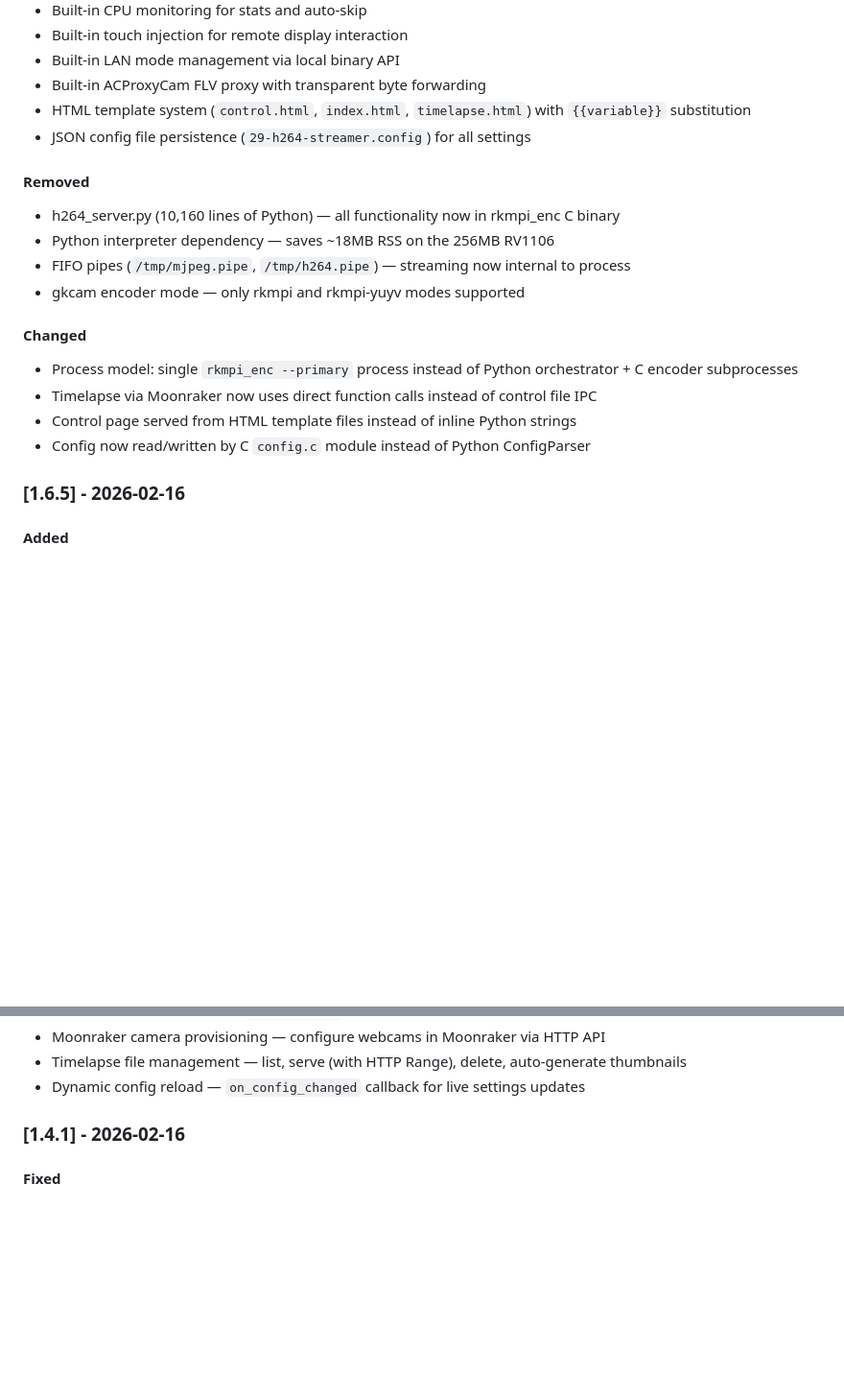
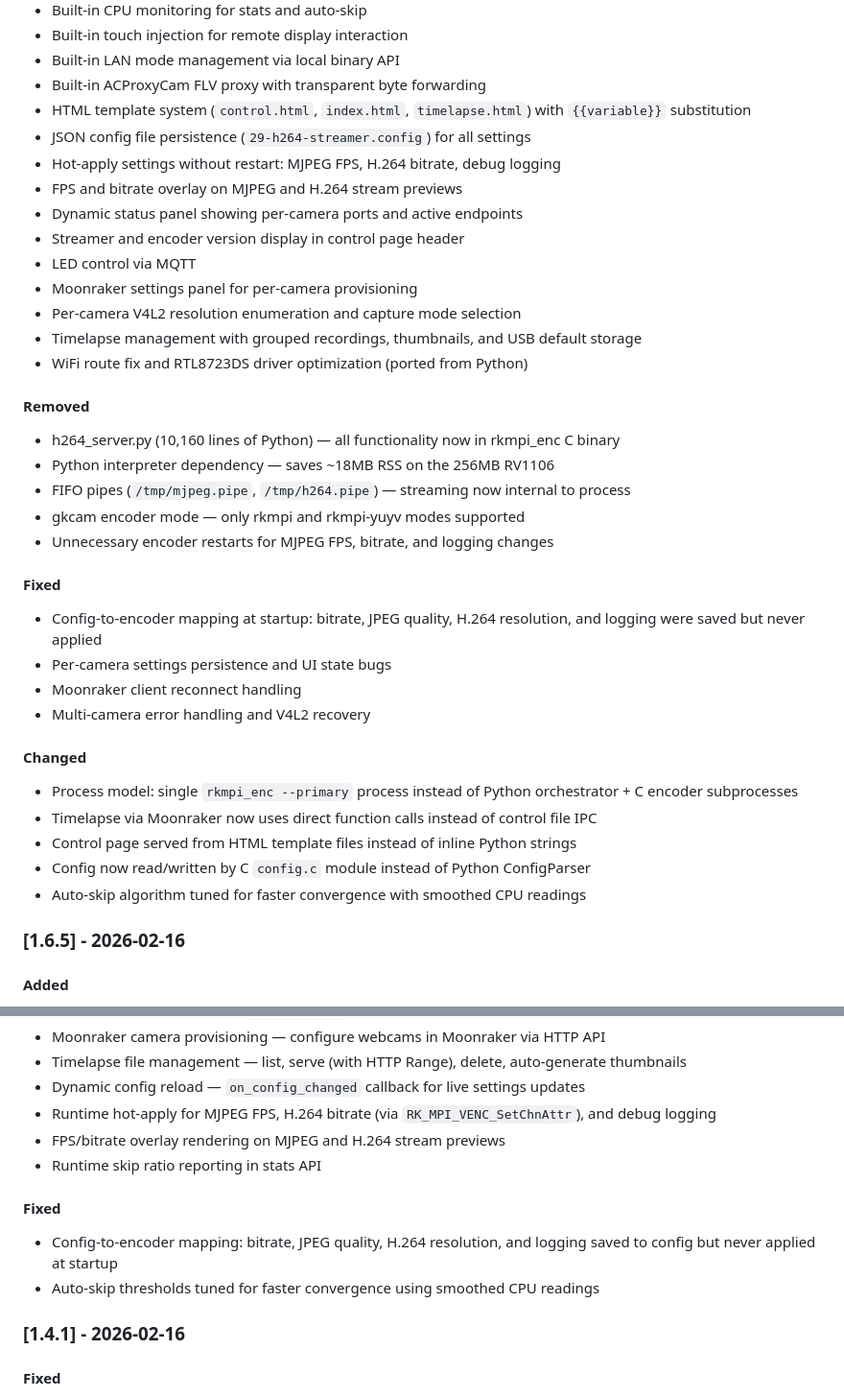
Before and after one commit to mann1x/anycubic, a Markdown page: CHANGELOG.md, 2 parts joined by grey strips. Shown at 96% size. Drawn GitHub-style; blank space fills up the shorter version.

Commit message:
Update CHANGELOG for rkmpi-encoder v1.5.0 and h264-streamer v2.0.0
Co-Authored-By: Claude Opus 4.6 <noreply@anthropic.com>

```diff
--- a/CHANGELOG.md
+++ b/CHANGELOG.md
@@ -23,18 +23,35 @@ and this project adheres to [Semantic Versioning](https://semver.org/spec/v2.0.0
 - Built-in ACProxyCam FLV proxy with transparent byte forwarding
 - HTML template system (`control.html`, `index.html`, `timelapse.html`) with `{{variable}}` substitution
 - JSON config file persistence (`29-h264-streamer.config`) for all settings
+- Hot-apply settings without restart: MJPEG FPS, H.264 bitrate, debug logging
+- FPS and bitrate overlay on MJPEG and H.264 stream previews
+- Dynamic status panel showing per-camera ports and active endpoints
+- Streamer and encoder version display in control page header
+- LED control via MQTT
+- Moonraker settings panel for per-camera provisioning
+- Per-camera V4L2 resolution enumeration and capture mode selection
+- Timelapse management with grouped recordings, thumbnails, and USB default storage
+- WiFi route fix and RTL8723DS driver optimization (ported from Python)
 
 #### Removed
 - h264_server.py (10,160 lines of Python) — all functionality now in rkmpi_enc C binary
 - Python interpreter dependency — saves ~18MB RSS on the 256MB RV1106
 - FIFO pipes (`/tmp/mjpeg.pipe`, `/tmp/h264.pipe`) — streaming now internal to process
 - gkcam encoder mode — only rkmpi and rkmpi-yuyv modes supported
+- Unnecessary encoder restarts for MJPEG FPS, bitrate, and logging changes
+
+#### Fixed
+- Config-to-encoder mapping at startup: bitrate, JPEG quality, H.264 resolution, and logging were saved but never applied
+- Per-camera settings persistence and UI state bugs
+- Moonraker client reconnect handling
+- Multi-camera error handling and V4L2 recovery
 
 #### Changed
 - Process model: single `rkmpi_enc --primary` process instead of Python orchestrator + C encoder subprocesses
 - Timelapse via Moonraker now uses direct function calls instead of control file IPC
 - Control page served from HTML template files instead of inline Python strings
 - Config now read/written by C `config.c` module instead of Python ConfigParser
+- Auto-skip algorithm tuned for faster convergence with smoothed CPU readings
 
 ### [1.6.5] - 2026-02-16
 
@@ -178,6 +195,13 @@ and this project adheres to [Semantic Versioning](https://semver.org/spec/v2.0.0
 - Moonraker camera provisioning — configure webcams in Moonraker via HTTP API
 - Timelapse file management — list, serve (with HTTP Range), delete, auto-generate thumbnails
 - Dynamic config reload — `on_config_changed` callback for live settings updates
+- Runtime hot-apply for MJPEG FPS, H.264 bitrate (via `RK_MPI_VENC_SetChnAttr`), and debug logging
+- FPS/bitrate overlay rendering on MJPEG and H.264 stream previews
+- Runtime skip ratio reporting in stats API
+
+#### Fixed
+- Config-to-encoder mapping: bitrate, JPEG quality, H.264 resolution, and logging saved to config but never applied at startup
+- Auto-skip thresholds tuned for faster convergence using smoothed CPU readings
 
 ### [1.4.1] - 2026-02-16
 
```
Also changed, not shown: other parts of CHANGELOG.md (+2 -2 lines).
